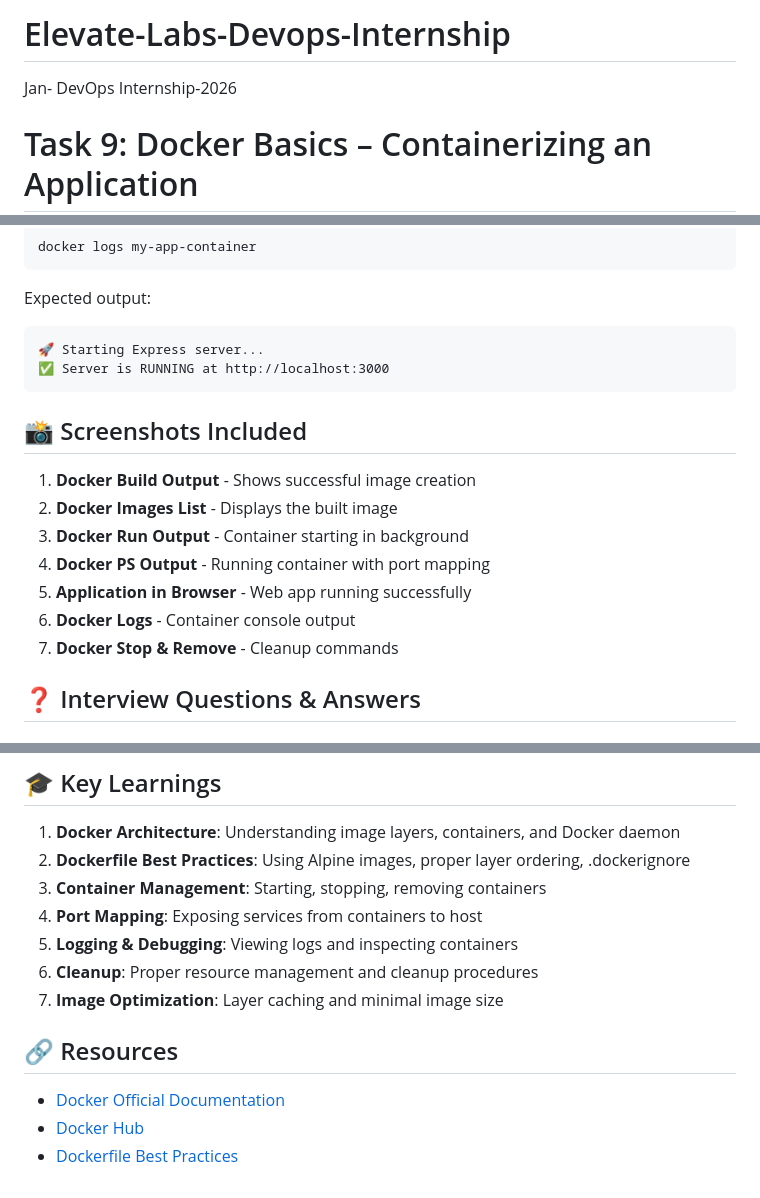
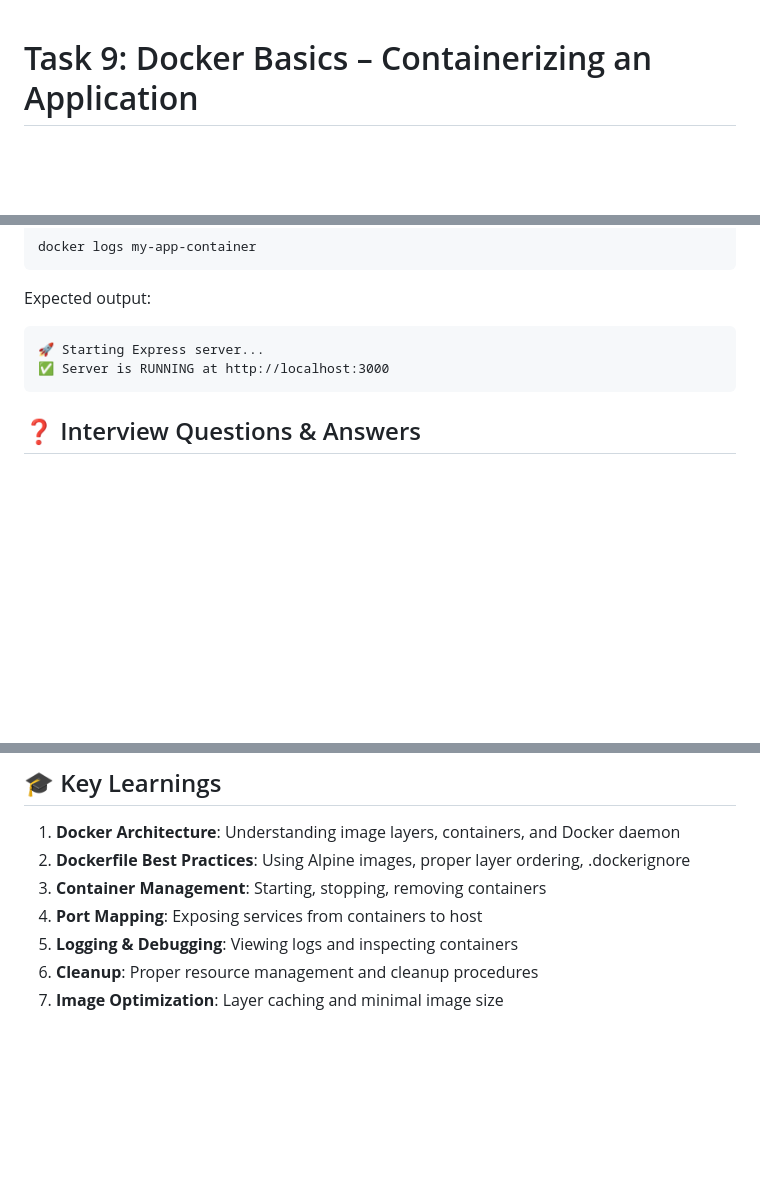
Before and after one commit to shiva019-sms/Elevate-Labs-Devops-Internship, a Markdown page: Devops-Task-9/README.md, 3 parts joined by grey strips. Rendered like a GitHub page; blank space fills up the shorter version.

Commit message:
Update README.md by removing unnecessary sections
Removed outdated information and screenshots from the README.

````diff
--- a/Devops-Task-9/README.md
+++ b/Devops-Task-9/README.md
@@ -1,7 +1,3 @@
-
-# Elevate-Labs-Devops-Internship
-Jan- DevOps Internship-2026
-
 # Task 9: Docker Basics – Containerizing an Application
 
 ## 📋 Task Overview
@@ -235,16 +231,6 @@ Expected output:
 ✅ Server is RUNNING at http://localhost:3000
 ```
 
-## 📸 Screenshots Included
-
-1. **Docker Build Output** - Shows successful image creation
-2. **Docker Images List** - Displays the built image
-3. **Docker Run Output** - Container starting in background
-4. **Docker PS Output** - Running container with port mapping
-5. **Application in Browser** - Web app running successfully
-6. **Docker Logs** - Container console output
-7. **Docker Stop & Remove** - Cleanup commands
-
 ## ❓ Interview Questions & Answers
 
 ### 1. What is Docker?
@@ -396,9 +382,3 @@ This task successfully demonstrated:
 5. **Logging & Debugging**: Viewing logs and inspecting containers
 6. **Cleanup**: Proper resource management and cleanup procedures
 7. **Image Optimization**: Layer caching and minimal image size
-
-## 🔗 Resources
-
-- [Docker Official Documentation](https://docs.docker.com/)
-- [Docker Hub](https://hub.docker.com/)
-- [Dockerfile Best Practices](https://docs.docker.com/develop/dev-best-practices/)
````
